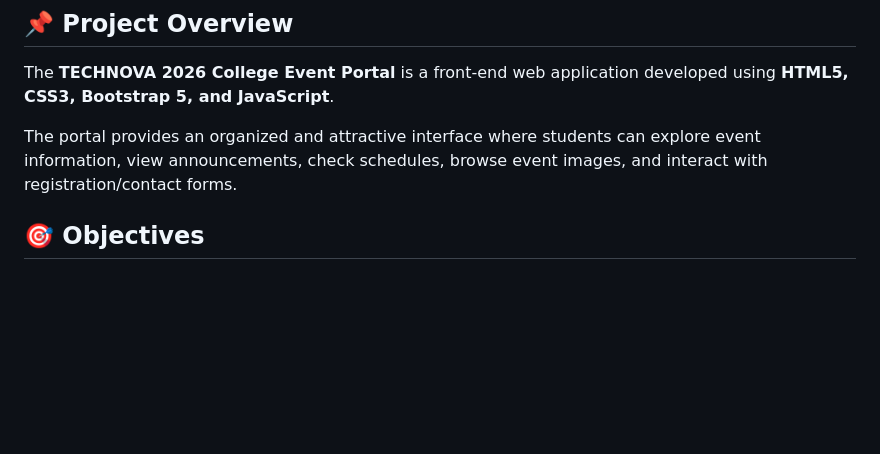
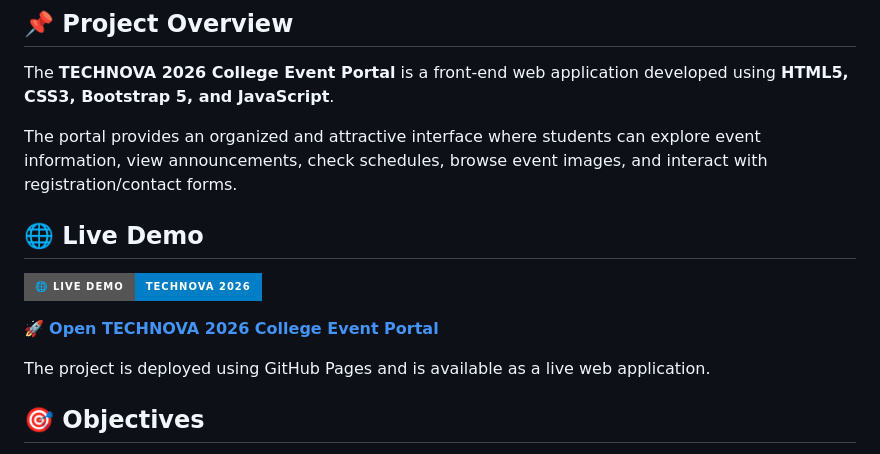
Before and after one commit to kukatireshmitha986-create/College-Event-Portal, a Markdown page: README.md, the part around the change. Drawn GitHub-style; badges without logos; blank space fills up the shorter version.

Commit message:
Add live demo section to README
Added live demo section with links to the project.

```diff
--- a/README.md
+++ b/README.md
@@ -7,6 +7,14 @@ A responsive and interactive **College Event Portal** developed for **TECHNOVA 2
 The **TECHNOVA 2026 College Event Portal** is a front-end web application developed using **HTML5, CSS3, Bootstrap 5, and JavaScript**.
 
 The portal provides an organized and attractive interface where students can explore event information, view announcements, check schedules, browse event images, and interact with registration/contact forms.
+
+## 🌐 Live Demo
+
+[![Live Demo](https://img.shields.io/badge/🌐%20Live%20Demo-TECHNOVA%202026-blue?style=for-the-badge)](https://kukatireshmitha986-create.github.io/College-Event-Portal/)
+
+🚀 **[Open TECHNOVA 2026 College Event Portal](https://kukatireshmitha986-create.github.io/College-Event-Portal/)**
+
+The project is deployed using GitHub Pages and is available as a live web application.
 
 ## 🎯 Objectives
 
```
